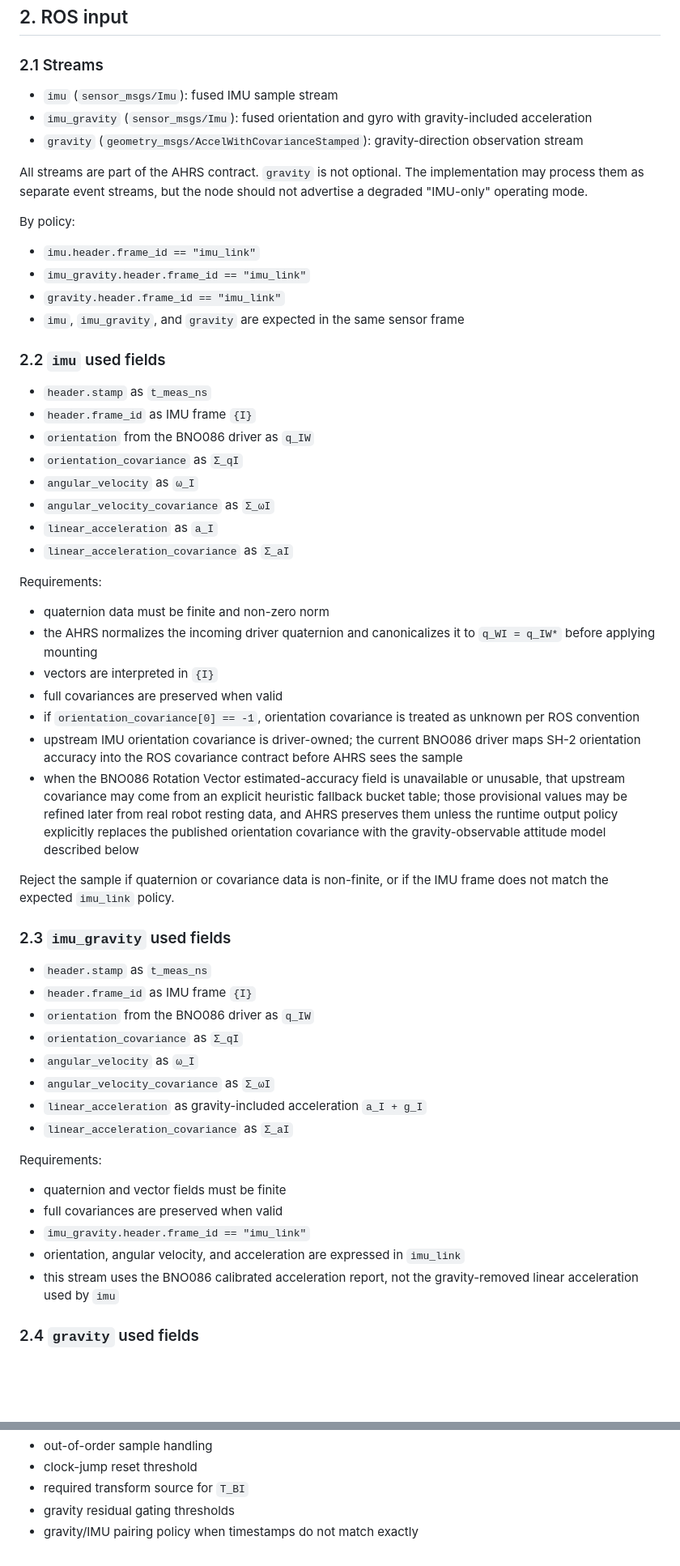
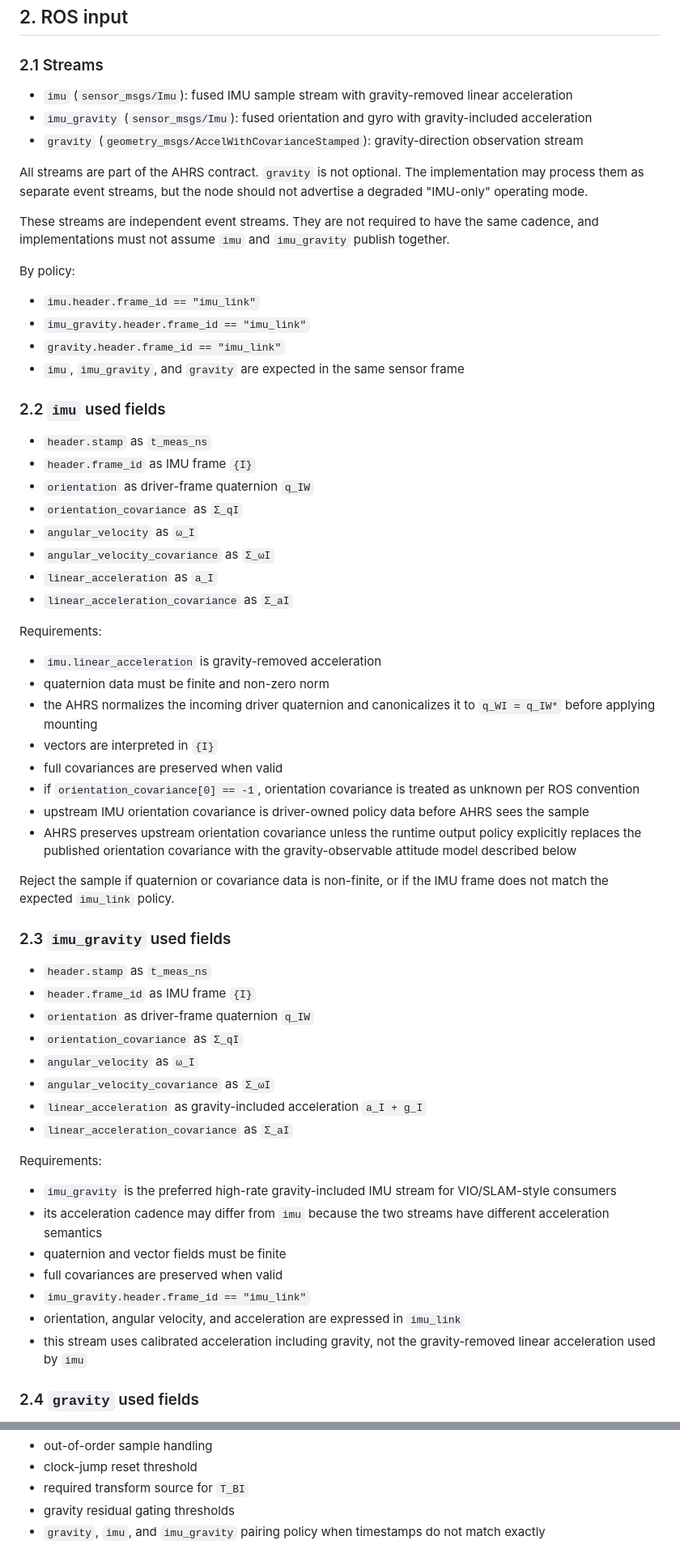
Before and after one commit to eigendude/OASIS, a Markdown page: docs/ekf/AHRS.md, 2 parts joined by grey strips. Shown at 81% size. Drawn GitHub-style; blank space fills up the shorter version.

```diff
--- a/docs/ekf/AHRS.md
+++ b/docs/ekf/AHRS.md
@@ -38,7 +39,8 @@ This keeps the TF tree compatible with later localization layers that may own
 
 ### 2.1 Streams
 
-- `imu` (`sensor_msgs/Imu`): fused IMU sample stream
+- `imu` (`sensor_msgs/Imu`): fused IMU sample stream with gravity-removed
+  linear acceleration
 - `imu_gravity` (`sensor_msgs/Imu`): fused orientation and gyro with
   gravity-included acceleration
 - `gravity` (`geometry_msgs/AccelWithCovarianceStamped`): gravity-direction
@@ -47,6 +49,10 @@ This keeps the TF tree compatible with later localization layers that may own
 All streams are part of the AHRS contract. `gravity` is not optional. The
 implementation may process them as separate event streams, but the node should
 not advertise a degraded "IMU-only" operating mode.
+
+These streams are independent event streams. They are not required to have the
+same cadence, and implementations must not assume `imu` and `imu_gravity`
+publish together.
 
 By policy:
 
@@ -59,7 +65,7 @@ By policy:
 
 - `header.stamp` as `t_meas_ns`
 - `header.frame_id` as IMU frame `{I}`
-- `orientation` from the BNO086 driver as `q_IW`
+- `orientation` as driver-frame quaternion `q_IW`
 - `orientation_covariance` as `Σ_qI`
 - `angular_velocity` as `ω_I`
 - `angular_velocity_covariance` as `Σ_ωI`
@@ -68,6 +74,7 @@ By policy:
 
 Requirements:
 
+- `imu.linear_acceleration` is gravity-removed acceleration
 - quaternion data must be finite and non-zero norm
 - the AHRS normalizes the incoming driver quaternion and canonicalizes it to
   `q_WI = q_IW*` before applying mounting
@@ -75,13 +82,9 @@ Requirements:
 - full covariances are preserved when valid
 - if `orientation_covariance[0] == -1`, orientation covariance is treated as
   unknown per ROS convention
-- upstream IMU orientation covariance is driver-owned; the current BNO086
-  driver maps SH-2 orientation accuracy into the ROS covariance contract
-  before AHRS sees the sample
-- when the BNO086 Rotation Vector estimated-accuracy field is unavailable or
-  unusable, that upstream covariance may come from an explicit heuristic
-  fallback bucket table; those provisional values may be refined later from
-  real robot resting data, and AHRS preserves them unless the runtime output
+- upstream IMU orientation covariance is driver-owned policy data before AHRS
+  sees the sample
+- AHRS preserves upstream orientation covariance unless the runtime output
   policy explicitly replaces the published orientation covariance with the
   gravity-observable attitude model described below
 
@@ -92,7 +95,7 @@ frame does not match the expected `imu_link` policy.
 
 - `header.stamp` as `t_meas_ns`
 - `header.frame_id` as IMU frame `{I}`
-- `orientation` from the BNO086 driver as `q_IW`
+- `orientation` as driver-frame quaternion `q_IW`
 - `orientation_covariance` as `Σ_qI`
 - `angular_velocity` as `ω_I`
 - `angular_velocity_covariance` as `Σ_ωI`
@@ -101,11 +104,15 @@ frame does not match the expected `imu_link` policy.
 
 Requirements:
 
+- `imu_gravity` is the preferred high-rate gravity-included IMU stream for
+  VIO/SLAM-style consumers
+- its acceleration cadence may differ from `imu` because the two streams have
+  different acceleration semantics
 - quaternion and vector fields must be finite
 - full covariances are preserved when valid
 - `imu_gravity.header.frame_id == "imu_link"`
 - orientation, angular velocity, and acceleration are expressed in `imu_link`
-- this stream uses the BNO086 calibrated acceleration report, not the
+- this stream uses calibrated acceleration including gravity, not the
   gravity-removed linear acceleration used by `imu`
 
 ### 2.4 `gravity` used fields
@@ -450,4 +475,5 @@ Policy:
 - clock-jump reset threshold
 - required transform source for `T_BI`
 - gravity residual gating thresholds
-- gravity/IMU pairing policy when timestamps do not match exactly
+- `gravity`, `imu`, and `imu_gravity` pairing policy when timestamps do not
+  match exactly
```
Also changed, not shown: other parts of docs/ekf/AHRS.md (+37 -18 lines), docs/ekf/AHRS_Model.md (+49 -18 lines), docs/ekf/AHRS_Mounting.md (+6 -2 lines).
